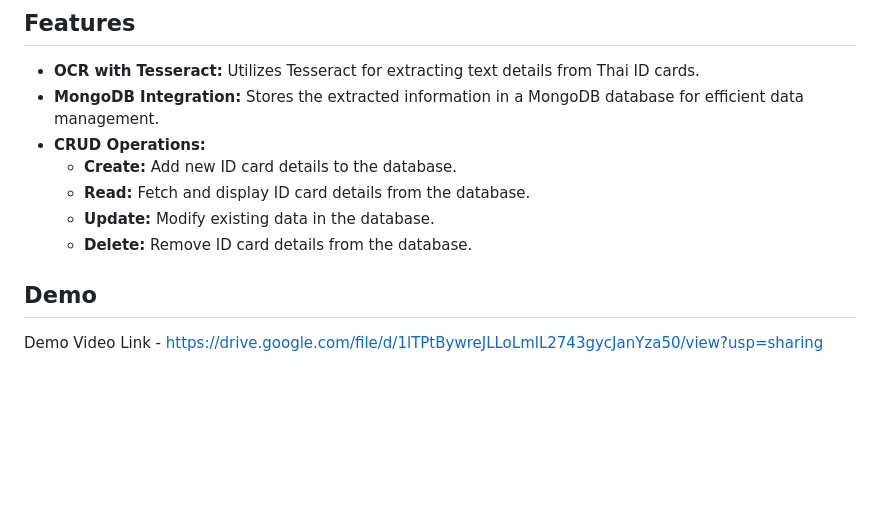
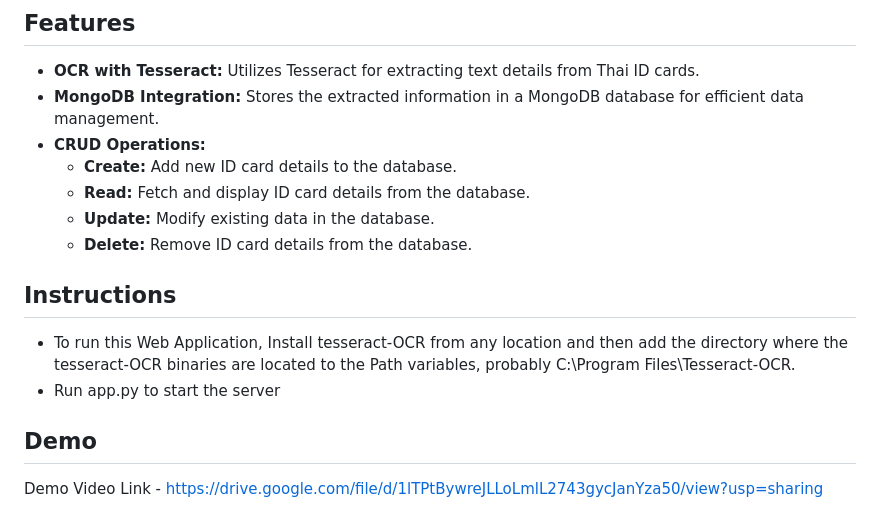
Before and after one commit to araj6523/OCR, a Markdown page: README.md, the part around the change. Rendered like a GitHub page; blank space fills up the shorter version.

```diff
--- a/README.md
+++ b/README.md
@@ -12,6 +12,11 @@ This project is a full stack Flask application designed for extracting details f
   - **Read:** Fetch and display ID card details from the database.
   - **Update:** Modify existing data in the database.
   - **Delete:** Remove ID card details from the database.
+
+ ## Instructions
+
+ - To run this Web Application, Install tesseract-OCR from any location and then  add the directory where the tesseract-OCR binaries are located to the Path variables, probably C:\Program Files\Tesseract-OCR.
+ - Run app.py to start the server
 
 
 ## Demo
```
